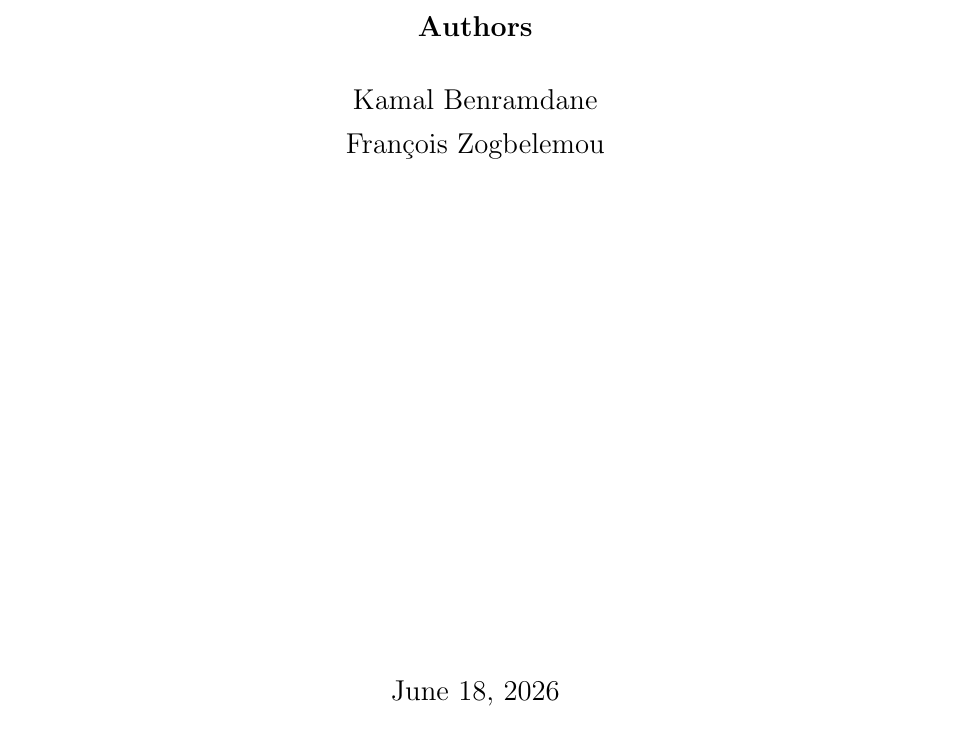
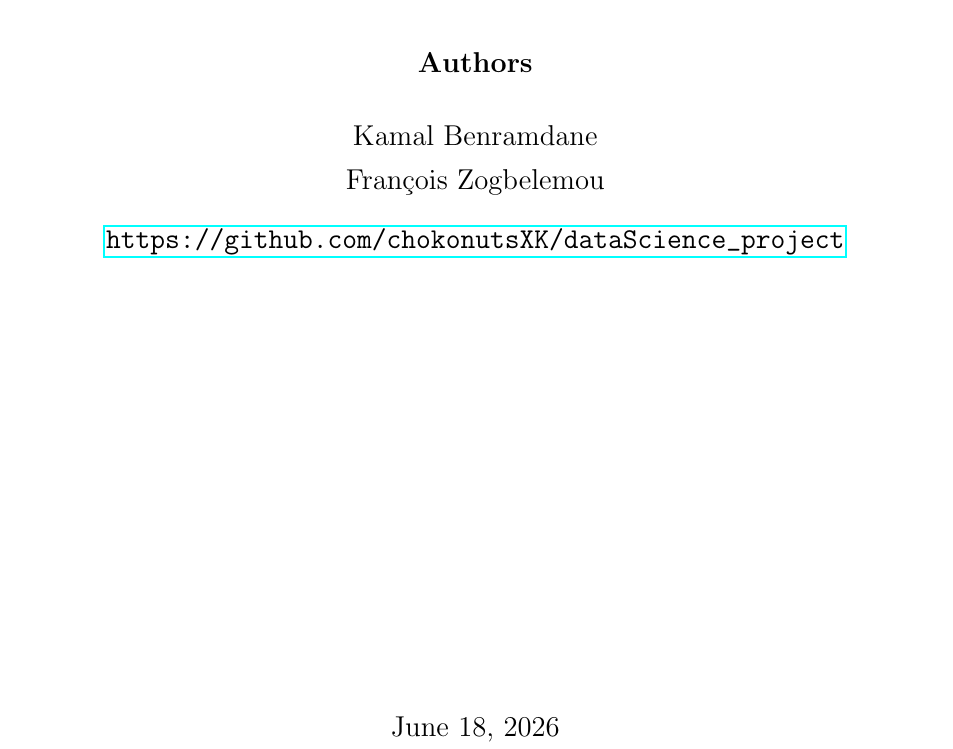
Before and after one commit to chokonutsXK/dataScience_project, a LaTeX document (reports/main.tex): part of page 1 of 15, cut so that both start at the same text. Compiled offline with pdfLaTeX.

Commit message:
Add GitHub URL to report title page

```diff
--- a/reports/main.tex
+++ b/reports/main.tex
@@ -42,7 +42,8 @@
     \vspace{0.4cm}
     {\large
         Kamal Benramdane \\[0.3em]
-        François Zogbelemou
+        François Zogbelemou \\[0.8em]
+        \url{https://github.com/chokonutsXK/dataScience_project}
     \par}
 
     \vfill
```
